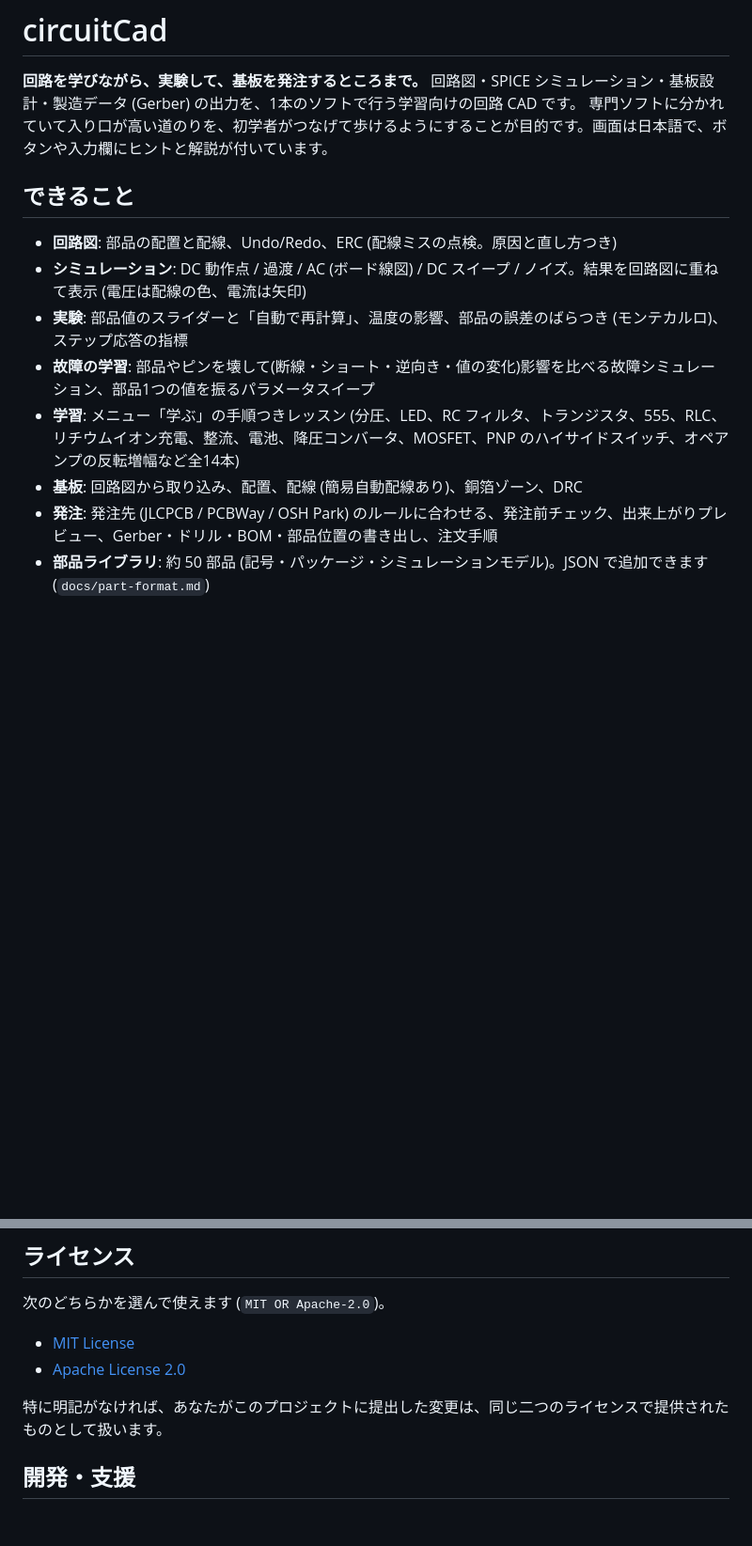
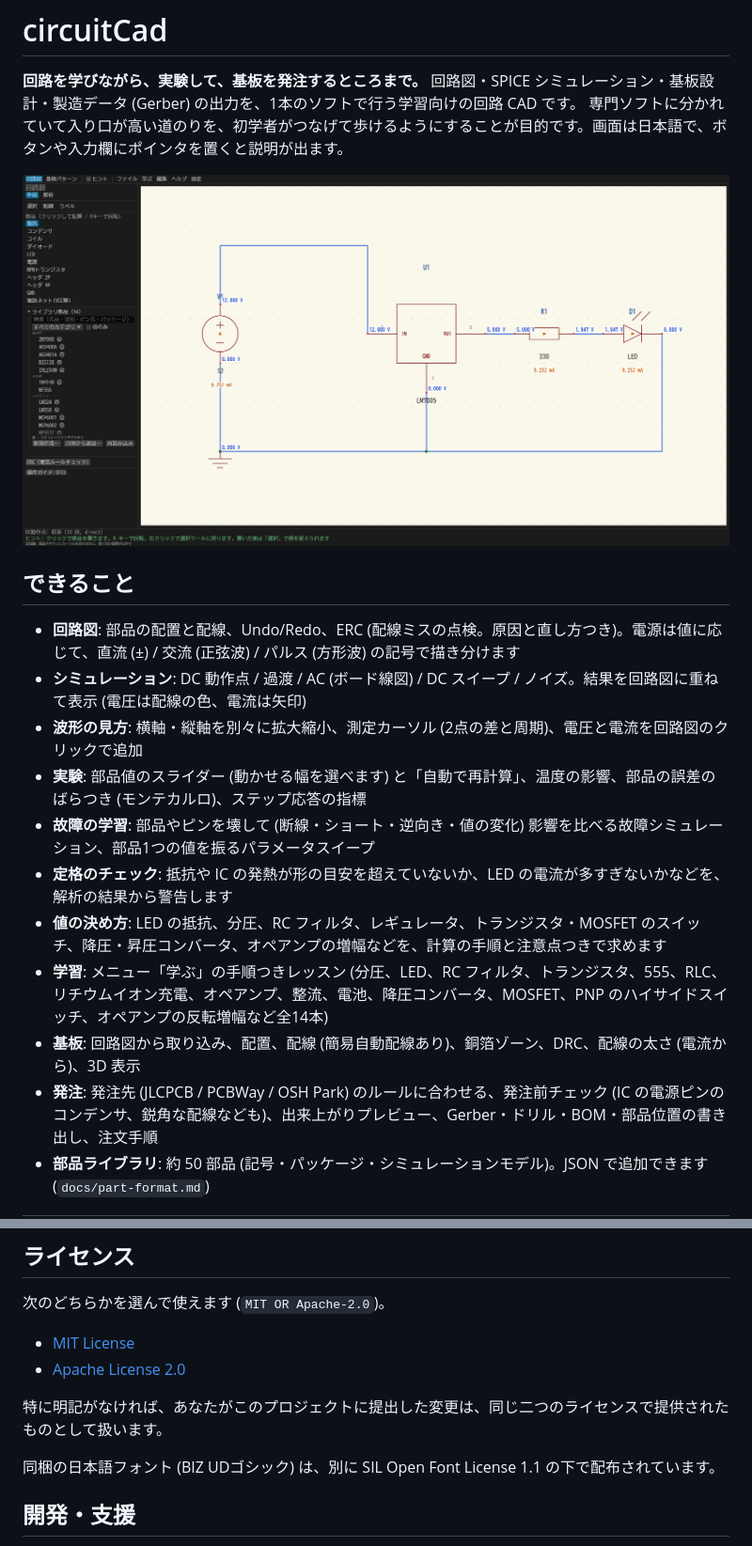
Before and after one commit to K2EXTER/circuitCad, a Markdown page: README.md, 2 parts joined by grey strips. Shown at 94% size. Rendered like a GitHub page; pictures changed too: docs/images/schematic-dc.png (added); blank space fills up the shorter version.

```diff
--- a/README.md
+++ b/README.md
@@ -1,15 +1,20 @@
 # circuitCad
 
 **回路を学びながら、実験して、基板を発注するところまで。** 回路図・SPICE シミュレーション・基板設計・製造データ (Gerber) の出力を、1本のソフトで行う学習向けの回路 CAD です。
-専門ソフトに分かれていて入り口が高い道のりを、初学者がつなげて歩けるようにすることが目的です。画面は日本語で、ボタンや入力欄にヒントと解説が付いています。
+専門ソフトに分かれていて入り口が高い道のりを、初学者がつなげて歩けるようにすることが目的です。画面は日本語で、ボタンや入力欄にポインタを置くと説明が出ます。
+
+![回路図に電圧と電流を重ねて表示した画面](docs/images/schematic-dc.png)
 
 ## できること
-- **回路図**: 部品の配置と配線、Undo/Redo、ERC (配線ミスの点検。原因と直し方つき)
+- **回路図**: 部品の配置と配線、Undo/Redo、ERC (配線ミスの点検。原因と直し方つき)。電源は値に応じて、直流 (±) / 交流 (正弦波) / パルス (方形波) の記号で描き分けます
 - **シミュレーション**: DC 動作点 / 過渡 / AC (ボード線図) / DC スイープ / ノイズ。結果を回路図に重ねて表示 (電圧は配線の色、電流は矢印)
-- **実験**: 部品値のスライダーと「自動で再計算」、温度の影響、部品の誤差のばらつき (モンテカルロ)、ステップ応答の指標
-- **故障の学習**: 部品やピンを壊して(断線・ショート・逆向き・値の変化)影響を比べる故障シミュレーション、部品1つの値を振るパラメータスイープ
-- **学習**: メニュー「学ぶ」の手順つきレッスン (分圧、LED、RC フィルタ、トランジスタ、555、RLC、リチウムイオン充電、整流、電池、降圧コンバータ、MOSFET、PNP のハイサイドスイッチ、オペアンプの反転増幅など全14本)
-- **基板**: 回路図から取り込み、配置、配線 (簡易自動配線あり)、銅箔ゾーン、DRC
-- **発注**: 発注先 (JLCPCB / PCBWay / OSH Park) のルールに合わせる、発注前チェック、出来上がりプレビュー、Gerber・ドリル・BOM・部品位置の書き出し、注文手順
+- **波形の見方**: 横軸・縦軸を別々に拡大縮小、測定カーソル (2点の差と周期)、電圧と電流を回路図のクリックで追加
+- **実験**: 部品値のスライダー (動かせる幅を選べます) と「自動で再計算」、温度の影響、部品の誤差のばらつき (モンテカルロ)、ステップ応答の指標
+- **故障の学習**: 部品やピンを壊して (断線・ショート・逆向き・値の変化) 影響を比べる故障シミュレーション、部品1つの値を振るパラメータスイープ
+- **定格のチェック**: 抵抗や IC の発熱が形の目安を超えていないか、LED の電流が多すぎないかなどを、解析の結果から警告します
+- **値の決め方**: LED の抵抗、分圧、RC フィルタ、レギュレータ、トランジスタ・MOSFET のスイッチ、降圧・昇圧コンバータ、オペアンプの増幅などを、計算の手順と注意点つきで求めます
+- **学習**: メニュー「学ぶ」の手順つきレッスン (分圧、LED、RC フィルタ、トランジスタ、555、RLC、リチウムイオン充電、オペアンプ、整流、電池、降圧コンバータ、MOSFET、PNP のハイサイドスイッチ、オペアンプの反転増幅など全14本)
+- **基板**: 回路図から取り込み、配置、配線 (簡易自動配線あり)、銅箔ゾーン、DRC、配線の太さ (電流から)、3D 表示
+- **発注**: 発注先 (JLCPCB / PCBWay / OSH Park) のルールに合わせる、発注前チェック (IC の電源ピンのコンデンサ、鋭角な配線なども)、出来上がりプレビュー、Gerber・ドリル・BOM・部品位置の書き出し、注文手順
 - **部品ライブラリ**: 約 50 部品 (記号・パッケージ・シミュレーションモデル)。JSON で追加できます (`docs/part-format.md`)
 
@@ -40,6 +65,8 @@ cargo test --workspace
 
 特に明記がなければ、あなたがこのプロジェクトに提出した変更は、同じ二つのライセンスで提供されたものとして扱います。
 
+同梱の日本語フォント (BIZ UDゴシック) は、別に SIL Open Font License 1.1 の下で配布されています。
+
 ## 開発・支援
 - バグ報告・提案・部品の追加は大歓迎です。[CONTRIBUTING.md](CONTRIBUTING.md) をご覧ください。
 - 開発を応援してくださる方は、リポジトリの **Sponsor** ボタンから支援できます。いただいた支援は、開発の時間と、ライブラリ部品の検証に使います。
```
Also changed, not shown: other parts of README.md (+22 -2 lines), docs/images/board.png (added), docs/images/bode.png (added), docs/images/guide.png (added), docs/images/order.png (added), docs/images/waveform.png (added), 5 other files.
